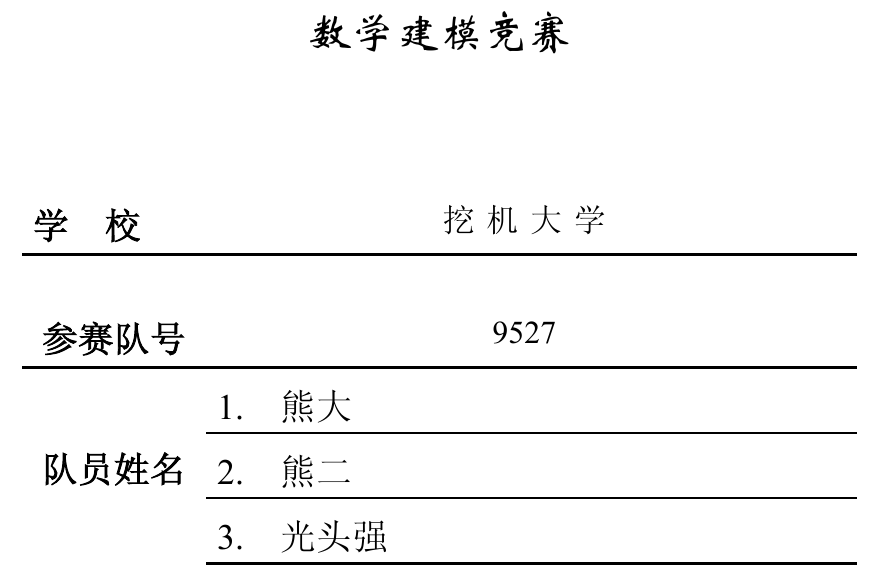
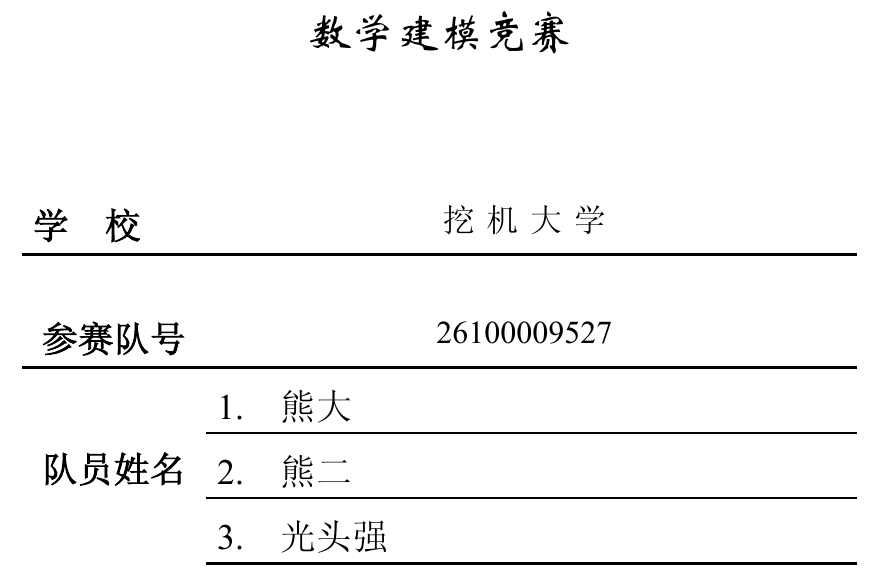
Before and after one commit to rudykon/GMCM2026-LaTeX-Template, a LaTeX document (main.tex, which reads config.tex): part of page 1 of 16, cut so that both start at the same text. The pictures show the PDF file docs/preview.pdf that the author committed with the source.

Commit message:
Update competition team number to 26100009527

```diff
--- a/config.tex
+++ b/config.tex
@@ -4,7 +4,7 @@
   year={2026},
   edition={第二十三届},
   problem={A}, % A--F；兼容保留，不印在附件3没有的封面栏位中。
-  team={9527},
+  team={26100009527},
   school={挖机大学},
   member-a={熊大},
   member-b={熊二},
```
Also changed, not shown: docs/preview.pdf.
